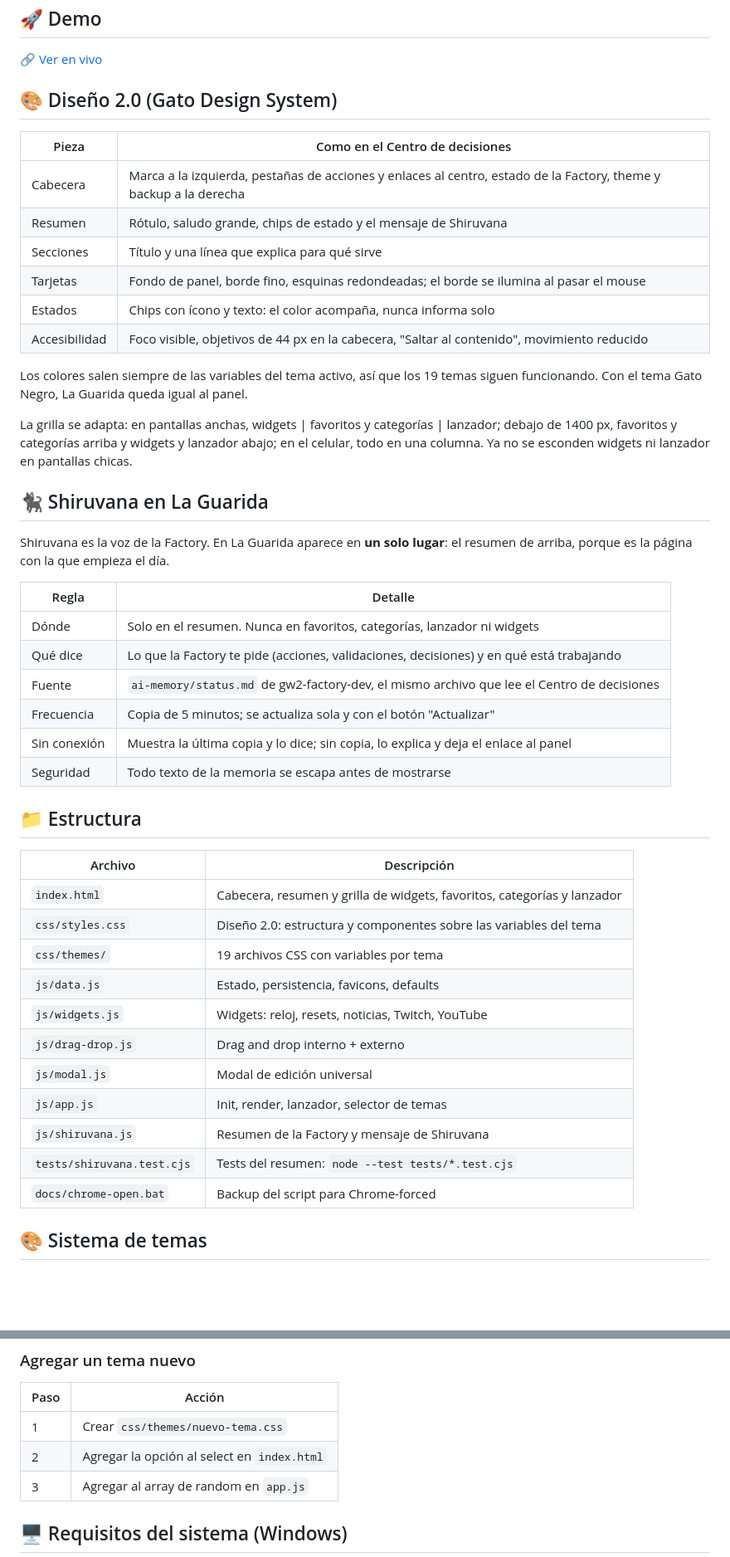
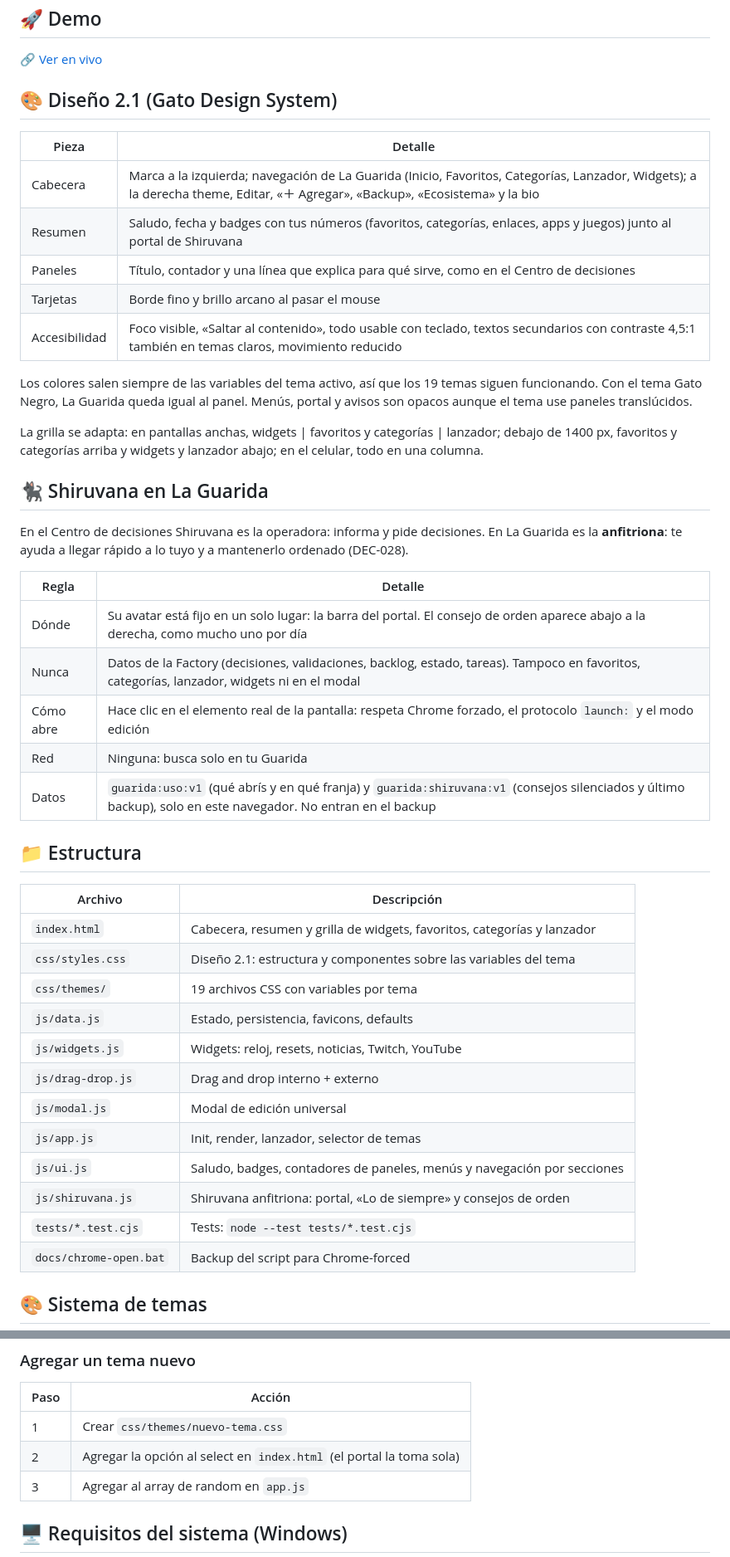
Before and after one commit to PabloSnchz/la-guarida, a Markdown page: README.md, 2 parts joined by grey strips. Shown at 83% size. Drawn GitHub-style; blank space fills up the shorter version.

Commit message:
GUA-7 (BL-052): README — diseño 2.1 y Shiruvana anfitriona; sin datos de la Factory (DEC-028)

```diff
--- a/README.md
+++ b/README.md
@@ -66,48 +65,47 @@ Cada tema incluye:
 
 🔗 [Ver en vivo](https://pablosnchz.github.io/la-guarida/)
 
-## 🎨 Diseño 2.0 (Gato Design System)
+## 🎨 Diseño 2.1 (Gato Design System)
 
-| Pieza | Como en el Centro de decisiones |
-|-------|--------------------------------|
-| Cabecera | Marca a la izquierda, pestañas de acciones y enlaces al centro, estado de la Factory, theme y backup a la derecha |
-| Resumen | Rótulo, saludo grande, chips de estado y el mensaje de Shiruvana |
-| Secciones | Título y una línea que explica para qué sirve |
-| Tarjetas | Fondo de panel, borde fino, esquinas redondeadas; el borde se ilumina al pasar el mouse |
-| Estados | Chips con ícono y texto: el color acompaña, nunca informa solo |
-| Accesibilidad | Foco visible, objetivos de 44 px en la cabecera, "Saltar al contenido", movimiento reducido |
+| Pieza | Detalle |
+|-------|---------|
+| Cabecera | Marca a la izquierda; navegación de La Guarida (Inicio, Favoritos, Categorías, Lanzador, Widgets); a la derecha theme, Editar, «＋ Agregar», «Backup», «Ecosistema» y la bio |
+| Resumen | Saludo, fecha y badges con tus números (favoritos, categorías, enlaces, apps y juegos) junto al portal de Shiruvana |
+| Paneles | Título, contador y una línea que explica para qué sirve, como en el Centro de decisiones |
+| Tarjetas | Borde fino y brillo arcano al pasar el mouse |
+| Accesibilidad | Foco visible, «Saltar al contenido», todo usable con teclado, textos secundarios con contraste 4,5:1 también en temas claros, movimiento reducido |
 
-Los colores salen siempre de las variables del tema activo, así que los 19 temas siguen funcionando. Con el tema Gato Negro, La Guarida queda igual al panel.
+Los colores salen siempre de las variables del tema activo, así que los 19 temas siguen funcionando. Con el tema Gato Negro, La Guarida queda igual al panel. Menús, portal y avisos son opacos aunque el tema use paneles translúcidos.
 
-La grilla se adapta: en pantallas anchas, widgets | favoritos y categorías | lanzador; debajo de 1400 px, favoritos y categorías arriba y widgets y lanzador abajo; en el celular, todo en una columna. Ya no se esconden widgets ni lanzador en pantallas chicas.
+La grilla se adapta: en pantallas anchas, widgets | favoritos y categorías | lanzador; debajo de 1400 px, favoritos y categorías arriba y widgets y lanzador abajo; en el celular, todo en una columna.
 
 ## 🐈‍⬛ Shiruvana en La Guarida
 
-Shiruvana es la voz de la Factory. En La Guarida aparece en **un solo lugar**: el resumen de arriba, porque es la página con la que empieza el día.
+En el Centro de decisiones Shiruvana es la operadora: informa y pide decisiones. En La Guarida es la **anfitriona**: te ayuda a llegar rápido a lo tuyo y a mantenerlo ordenado (DEC-028).
 
 | Regla | Detalle |
 |-------|---------|
-| Dónde | Solo en el resumen. Nunca en favoritos, categorías, lanzador ni widgets |
-| Qué dice | Lo que la Factory te pide (acciones, validaciones, decisiones) y en qué está trabajando |
-| Fuente | `ai-memory/status.md` de gw2-factory-dev, el mismo archivo que lee el Centro de decisiones |
-| Frecuencia | Copia de 5 minutos; se actualiza sola y con el botón "Actualizar" |
-| Sin conexión | Muestra la última copia y lo dice; sin copia, lo explica y deja el enlace al panel |
-| Seguridad | Todo texto de la memoria se escapa antes de mostrarse |
+| Dónde | Su avatar está fijo en un solo lugar: la barra del portal. El consejo de orden aparece abajo a la derecha, como mucho uno por día |
+| Nunca | Datos de la Factory (decisiones, validaciones, backlog, estado, tareas). Tampoco en favoritos, categorías, lanzador, widgets ni en el modal |
+| Cómo abre | Hace clic en el elemento real de la pantalla: respeta Chrome forzado, el protocolo `launch:` y el modo edición |
+| Red | Ninguna: busca solo en tu Guarida |
+| Datos | `guarida:uso:v1` (qué abrís y en qué franja) y `guarida:shiruvana:v1` (consejos silenciados y último backup), solo en este navegador. No entran en el backup |
 
 ## 📁 Estructura
 
 | Archivo | Descripción |
 |---------|-------------|
 | `index.html` | Cabecera, resumen y grilla de widgets, favoritos, categorías y lanzador |
-| `css/styles.css` | Diseño 2.0: estructura y componentes sobre las variables del tema |
+| `css/styles.css` | Diseño 2.1: estructura y componentes sobre las variables del tema |
 | `css/themes/` | 19 archivos CSS con variables por tema |
 | `js/data.js` | Estado, persistencia, favicons, defaults |
 | `js/widgets.js` | Widgets: reloj, resets, noticias, Twitch, YouTube |
 | `js/drag-drop.js` | Drag and drop interno + externo |
 | `js/modal.js` | Modal de edición universal |
 | `js/app.js` | Init, render, lanzador, selector de temas |
-| `js/shiruvana.js` | Resumen de la Factory y mensaje de Shiruvana |
-| `tests/shiruvana.test.cjs` | Tests del resumen: `node --test tests/*.test.cjs` |
+| `js/ui.js` | Saludo, badges, contadores de paneles, menús y navegación por secciones |
+| `js/shiruvana.js` | Shiruvana anfitriona: portal, «Lo de siempre» y consejos de orden |
+| `tests/*.test.cjs` | Tests: `node --test tests/*.test.cjs` |
 | `docs/chrome-open.bat` | Backup del script para Chrome-forced |
 
 ## 🎨 Sistema de temas
@@ -148,7 +146,7 @@ Shiruvana es la voz de la Factory. En La Guarida aparece en **un solo lugar**: e
 | Paso | Acción |
 |------|--------|
 | 1 | Crear `css/themes/nuevo-tema.css` |
-| 2 | Agregar la opción al select en `index.html` |
+| 2 | Agregar la opción al select en `index.html` (el portal la toma sola) |
 | 3 | Agregar al array de random en `app.js` |
 
 ## 🖥️ Requisitos del sistema (Windows)
```
Also changed, not shown: other parts of README.md (+8 -10 lines).
